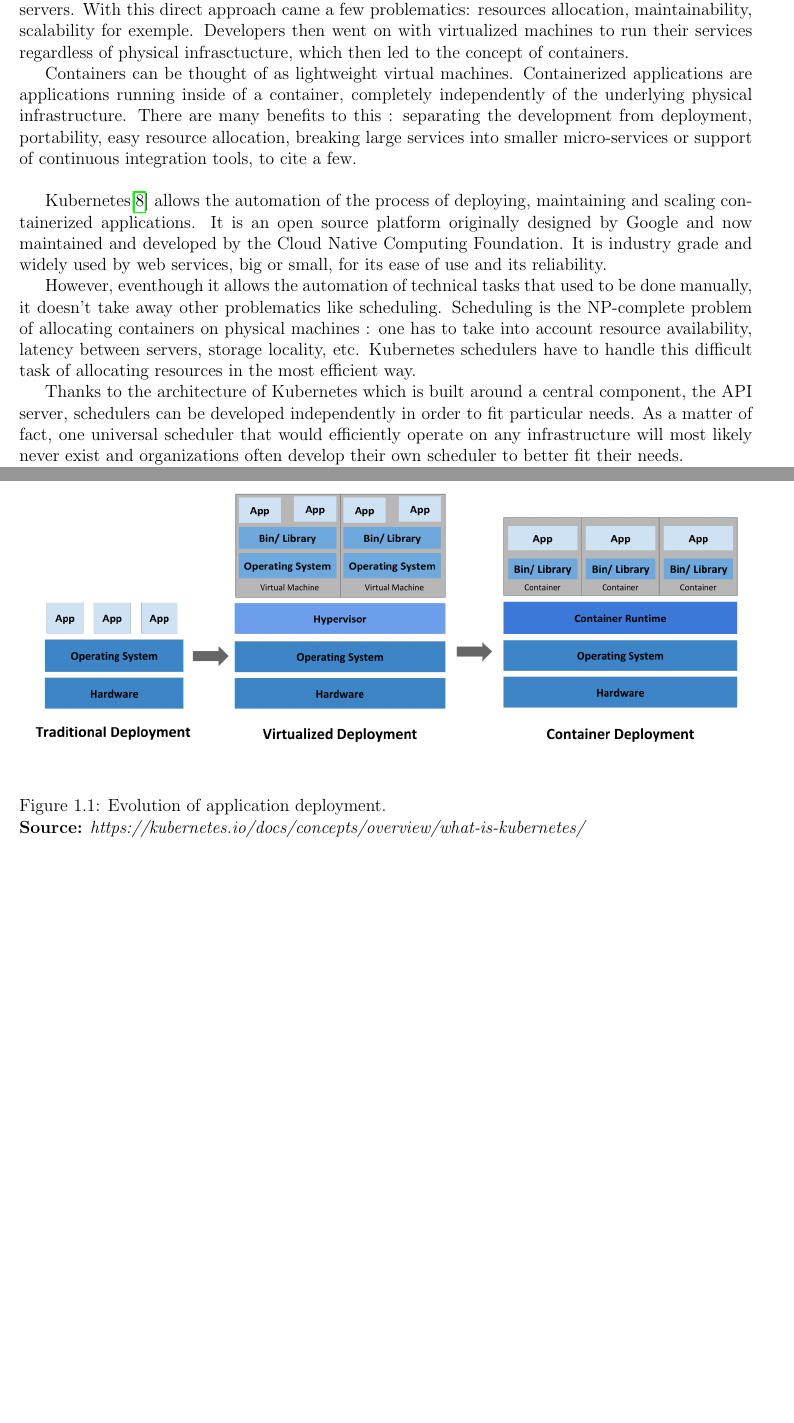
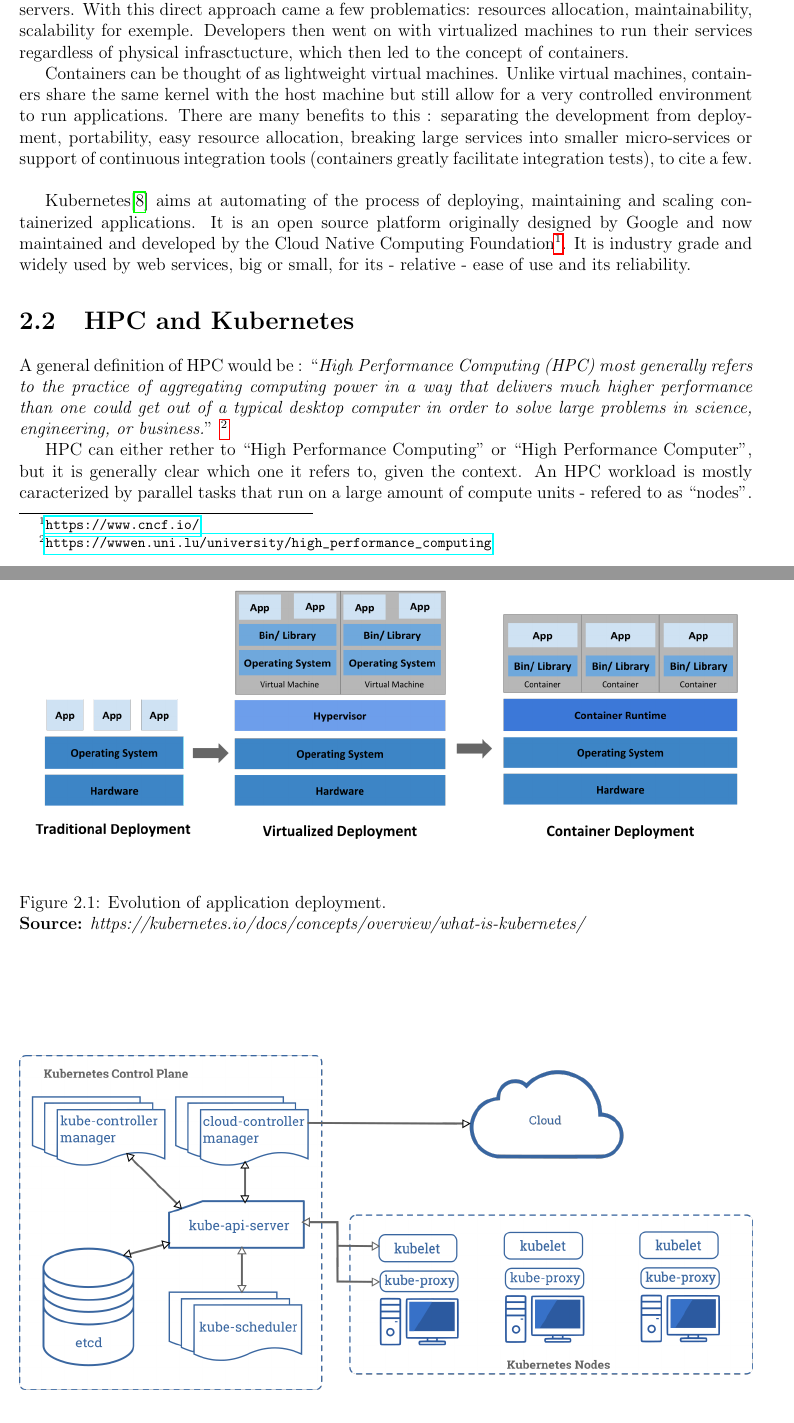
Before and after one commit to oar-team/batkube, a LaTeX thesis (report/master-project.tex): two parts of pages 3 and 4 of 13 before the commit and two parts of pages 4 and 5 of 14 after it, joined at a grey line, cut so that both start at the same text, the shorter picture padded with empty space. Compiled offline with pdfLaTeX.

Commit message:
broke down the introduciton into other sections. The abstract needs to be redone

```diff
--- a/report/master-project.tex
+++ b/report/master-project.tex
@@ -15,6 +15,7 @@
 \usepackage{wrapfig} % wrap text around figures
 \usepackage{float} % force figure positions at the end of the file
 \usepackage[linesnumbered,ruled,vlined]{algorithm2e}
+\usepackage{dirtytalk}
 
 \addbibresource{biblio.bib}
 
@@ -113,28 +118,40 @@
 	\label{fig:container-evolution}
 \end{figure}
 
-Containers can be thought of as lightweight virtual machines.  Containerized
-applications are applications running inside of a container, completely
-independently of the underlying physical infrastructure. There are many
-benefits to this : separating the development from deployment,
-portability, easy resource allocation, breaking large services into smaller
-micro-services or support of continuous integration tools, to cite a few.\\
+Containers can be thought of as lightweight virtual machines. Unlike virtual
+machines, containers share the same kernel with the host machine but still
+allow for a very controlled environment to run applications. There are many
+benefits to this : separating the development from deployment, portability,
+easy resource allocation, breaking large services into smaller micro-services
+or support of continuous integration tools (containers greatly facilitate
+integration tests), to cite a few.\\
 
-Kubernetes\cite{kubernetes} allows the automation of the process of deploying, maintaining and
-scaling containerized applications. It is an open source platform originally
-designed by Google and now maintained and developed by the Cloud Native
-Computing Foundation. It is industry grade and widely used by web services, big
-or small, for its ease of use and its reliability.
+Kubernetes\cite{kubernetes} aims at automating of the process of deploying,
+maintaining and scaling containerized applications. It is an open source
+platform originally designed by Google and now maintained and developed by the
+Cloud Native Computing Foundation\footnote{\url{https://www.cncf.io/}}. It is
+industry grade and widely used by web services, big or small, for its -
+relative - ease of use and its reliability.
 
-However, eventhough it allows the automation of technical tasks that used to be
-done manually, it doesn't take away other problematics like scheduling.
-Scheduling is the NP-complete problem of allocating containers on physical
-machines : one has to take into account resource availability, latency between
-servers, storage locality, etc. Kubernetes schedulers have to handle this
-difficult task of allocating resources in the most efficient way.
+\begin{figure}[]
+	\centering
+	\includegraphics[width=\textwidth]{imgs/components-of-kubernetes.png}
+	\captionsource{Components of Kubernetes}{https://kubernetes.io/docs/concepts/overview/components/}
+	\label{fig:kube-components}
+\end{figure}
 
-Thanks to the architecture of Kubernetes which is built around a central
-component, the API server, schedulers can be developed independently in order
-to fit particular needs. As a matter of fact, one universal scheduler that
-would efficiently operate on any infrastructure will most likely never exist
-and organizations often develop their own scheduler to better fit their needs.
+\section{HPC and Kubernetes}
+A general definition of HPC would be :
+\say{\textit{High Performance Computing (HPC) most generally refers to the
+		practice of aggregating computing power in a way that delivers
+		much higher performance than one could get out of a typical
+		desktop computer in order to solve large problems in science,
+		engineering, or
+		business.}}
+\footnote{\url{https://wwwen.uni.lu/university/high_performance_computing}}
+
+HPC can either rether to ``High Performance Computing'' or ``High Performance
+Computer'', but it is generally clear which one it refers to, given the
+context.
+An HPC workload is mostly caracterized by parallel tasks that run on a large
+amount of compute units - refered to as ``nodes''.
```
Also changed, not shown: journal.md (+22 -2 lines), report/master-project.tex (48 more changed lines).
